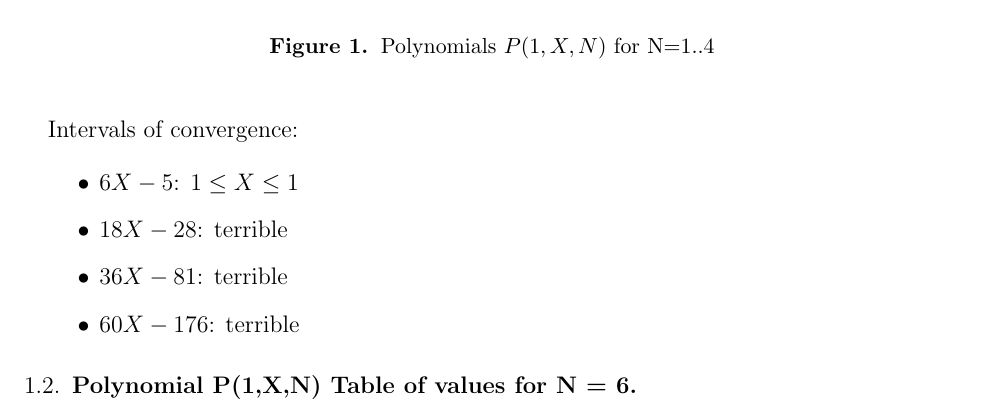
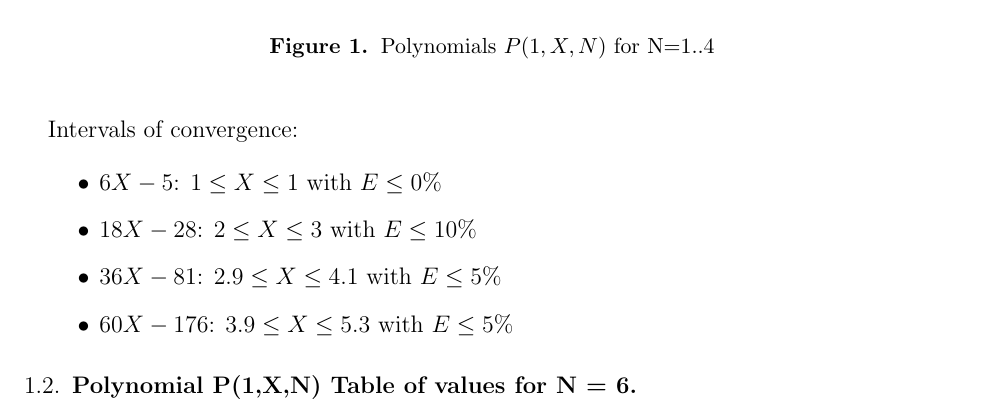
Before and after one commit to kolosovpetro/PlotsOfClosedForms, a LaTeX paper (src/PlotsOfClosedForms.tex, which reads src/sections/011_polynomials_p1.tex): part of page 5 of 23, cut so that both start at the same text. Compiled offline with pdfLaTeX.

Commit message:
update intervals of convergence

```diff
--- a/src/sections/011_polynomials_p1.tex
+++ b/src/sections/011_polynomials_p1.tex
@@ -28,8 +28,8 @@
 \end{figure}
 Intervals of convergence:
 \begin{itemize}
-    \item $6X - 5$: $1 \leq X \leq 1$
-    \item $18X - 28$: terrible
-    \item $36X - 81$: terrible
-    \item $60X - 176$: terrible
+    \item $6X - 5$: $1 \leq X \leq 1$ with $E \leq 0\%$
+    \item $18X - 28$: $2 \leq X \leq 3$ with $E \leq 10\%$
+    \item $36X - 81$: $2.9 \leq X \leq 4.1$ with $E \leq 5\%$
+    \item $60X - 176$: $3.9 \leq X \leq 5.3$ with $E \leq 5\%$
 \end{itemize}
```
Also changed, not shown: out/PlotsOfClosedForms.pdf, 1 other file.
